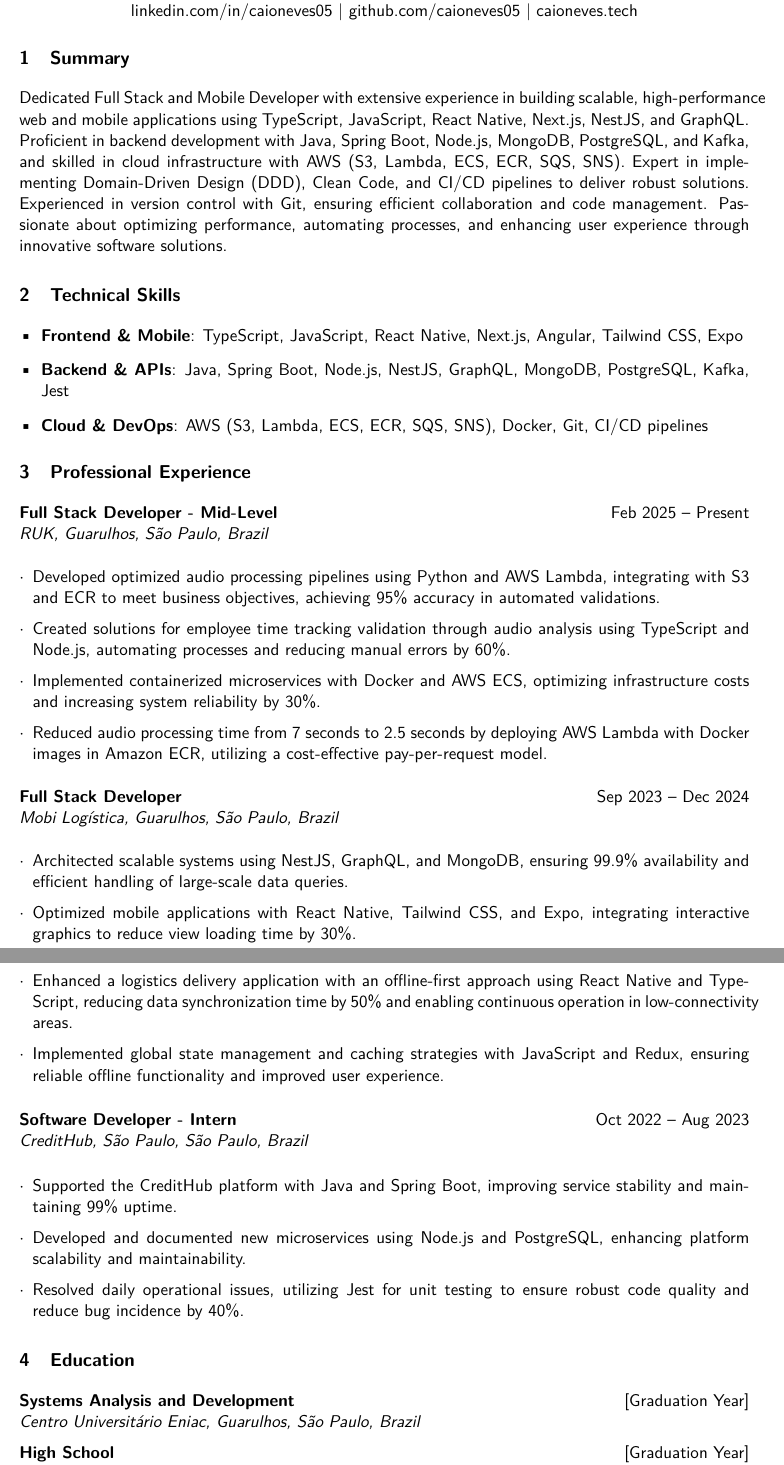
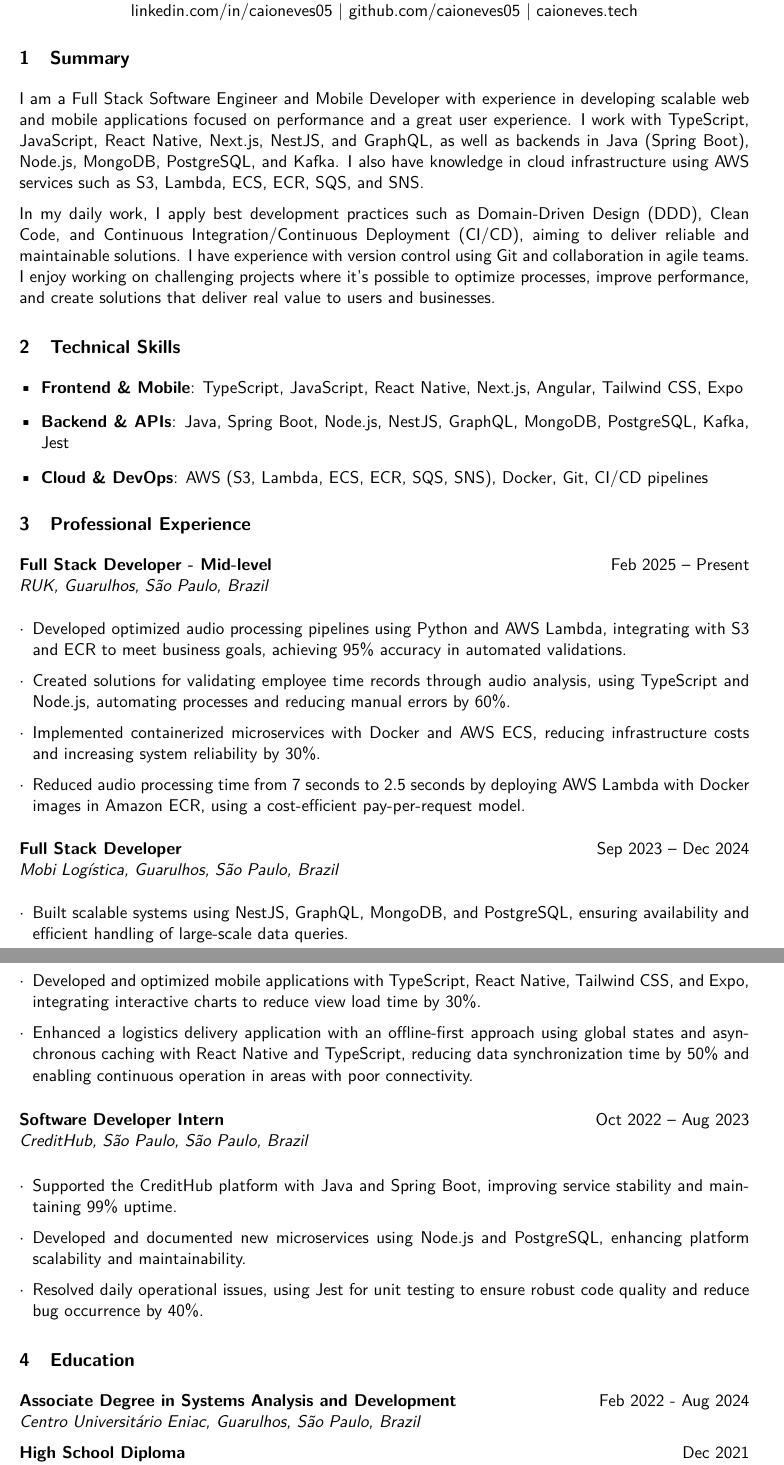
Before and after one commit to caioneves05/my-professional-career, a LaTeX CV (my-resume-en.tex): two parts of pages 1 and 2 of 2, joined at a grey line, cut so that both start at the same text. Compiled offline with pdfLaTeX.

Commit message:
fix: en descriptons

```diff
--- a/my-resume-en.tex
+++ b/my-resume-en.tex
@@ -37,11 +37,13 @@
     \href{http://caioneves.tech}{caioneves.tech}
 \end{center}
 
-% Summary Section
+% Summary section
 \section{Summary}
-Dedicated Full Stack and Mobile Developer with extensive experience in building scalable, high-performance web and mobile applications using TypeScript, JavaScript, React Native, Next.js, NestJS, and GraphQL. Proficient in backend development with Java, Spring Boot, Node.js, MongoDB, PostgreSQL, and Kafka, and skilled in cloud infrastructure with AWS (S3, Lambda, ECS, ECR, SQS, SNS). Expert in implementing Domain-Driven Design (DDD), Clean Code, and CI/CD pipelines to deliver robust solutions. Experienced in version control with Git, ensuring efficient collaboration and code management. Passionate about optimizing performance, automating processes, and enhancing user experience through innovative software solutions.
+I am a Full Stack Software Engineer and Mobile Developer with experience in developing scalable web and mobile applications focused on performance and a great user experience. I work with TypeScript, JavaScript, React Native, Next.js, NestJS, and GraphQL, as well as backends in Java (Spring Boot), Node.js, MongoDB, PostgreSQL, and Kafka. I also have knowledge in cloud infrastructure using AWS services such as S3, Lambda, ECS, ECR, SQS, and SNS.
 
-% Technical Skills Section
+In my daily work, I apply best development practices such as Domain-Driven Design (DDD), Clean Code, and Continuous Integration/Continuous Deployment (CI/CD), aiming to deliver reliable and maintainable solutions. I have experience with version control using Git and collaboration in agile teams. I enjoy working on challenging projects where it’s possible to optimize processes, improve performance, and create solutions that deliver real value to users and businesses.
+
+% Technical Skills section
 \section{Technical Skills}
 \begin{itemize}[leftmargin=*]
     \item \textbf{Frontend \& Mobile}: TypeScript, JavaScript, React Native, Next.js, Angular, Tailwind CSS, Expo
@@ -49,41 +51,40 @@ Dedicated Full Stack and Mobile Developer with extensive experience in building
     \item \textbf{Cloud \& DevOps}: AWS (S3, Lambda, ECS, ECR, SQS, SNS), Docker, Git, CI/CD pipelines
 \end{itemize}
 
-% Professional Experience Section
+% Professional Experience section
 \section{Professional Experience}
 
-\textbf{Full Stack Developer - Mid-Level} \hfill Feb 2025 – Present \\
+\textbf{Full Stack Developer - Mid-level} \hfill Feb 2025 – Present \\
 \textit{RUK, Guarulhos, São Paulo, Brazil}
 \begin{achievements}
-    \item Developed optimized audio processing pipelines using Python and AWS Lambda, integrating with S3 and ECR to meet business objectives, achieving 95\% accuracy in automated validations.
-    \item Created solutions for employee time tracking validation through audio analysis using TypeScript and Node.js, automating processes and reducing manual errors by 60\%.
-    \item Implemented containerized microservices with Docker and AWS ECS, optimizing infrastructure costs and increasing system reliability by 30\%.
-    \item Reduced audio processing time from 7 seconds to 2.5 seconds by deploying AWS Lambda with Docker images in Amazon ECR, utilizing a cost-effective pay-per-request model.
+    \item Developed optimized audio processing pipelines using Python and AWS Lambda, integrating with S3 and ECR to meet business goals, achieving 95\% accuracy in automated validations.
+    \item Created solutions for validating employee time records through audio analysis, using TypeScript and Node.js, automating processes and reducing manual errors by 60\%.
+    \item Implemented containerized microservices with Docker and AWS ECS, reducing infrastructure costs and increasing system reliability by 30\%.
+    \item Reduced audio processing time from 7 seconds to 2.5 seconds by deploying AWS Lambda with Docker images in Amazon ECR, using a cost-efficient pay-per-request model.
 \end{achievements}
 
 \textbf{Full Stack Developer} \hfill Sep 2023 – Dec 2024 \\
 \textit{Mobi Logística, Guarulhos, São Paulo, Brazil}
 \begin{achievements}
-    \item Architected scalable systems using NestJS, GraphQL, and MongoDB, ensuring 99.9\% availability and efficient handling of large-scale data queries.
-    \item Optimized mobile applications with React Native, Tailwind CSS, and Expo, integrating interactive graphics to reduce view loading time by 30\%.
-    \item Enhanced a logistics delivery application with an offline-first approach using React Native and TypeScript, reducing data synchronization time by 50\% and enabling continuous operation in low-connectivity areas.
-    \item Implemented global state management and caching strategies with JavaScript and Redux, ensuring reliable offline functionality and improved user experience.
+    \item Built scalable systems using NestJS, GraphQL, MongoDB, and PostgreSQL, ensuring availability and efficient handling of large-scale data queries.
+    \item Developed and optimized mobile applications with TypeScript, React Native, Tailwind CSS, and Expo, integrating interactive charts to reduce view load time by 30\%.
+    \item Enhanced a logistics delivery application with an offline-first approach using global states and asynchronous caching with React Native and TypeScript, reducing data synchronization time by 50\% and enabling continuous operation in areas with poor connectivity.
 \end{achievements}
 
-\textbf{Software Developer - Intern} \hfill Oct 2022 – Aug 2023 \\
+\textbf{Software Developer Intern} \hfill Oct 2022 – Aug 2023 \\
 \textit{CreditHub, São Paulo, São Paulo, Brazil}
 \begin{achievements}
     \item Supported the CreditHub platform with Java and Spring Boot, improving service stability and maintaining 99\% uptime.
     \item Developed and documented new microservices using Node.js and PostgreSQL, enhancing platform scalability and maintainability.
-    \item Resolved daily operational issues, utilizing Jest for unit testing to ensure robust code quality and reduce bug incidence by 40\%.
+    \item Resolved daily operational issues, using Jest for unit testing to ensure robust code quality and reduce bug occurrence by 40\%.
 \end{achievements}
 
-% Education Section
+% Education section
 \section{Education}
-\textbf{Systems Analysis and Development} \hfill [Graduation Year] \\
+\textbf{Associate Degree in Systems Analysis and Development} \hfill Feb 2022 - Aug 2024 \\
 \textit{Centro Universitário Eniac, Guarulhos, São Paulo, Brazil}
 
-\textbf{High School} \hfill [Graduation Year] \\
+\textbf{High School Diploma} \hfill Dec 2021 \\
 \textit{E.E. Homero Rubens de Sá, Guarulhos, São Paulo, Brazil}
 
 \end{document}
```
Also changed, not shown: my-resume-pt.tex (+1 -1 lines), my-resume-en.tex (12 more changed lines).
